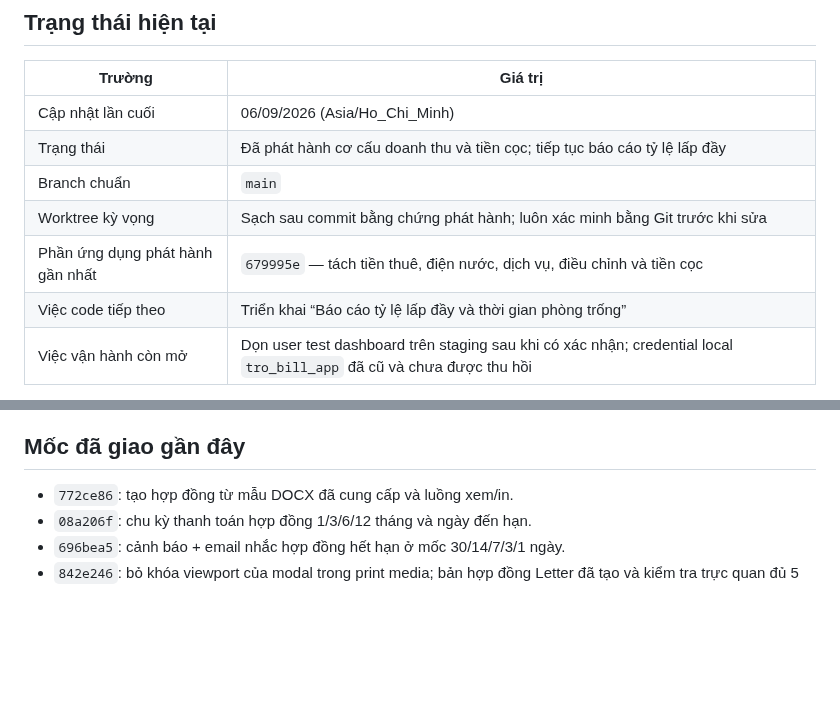
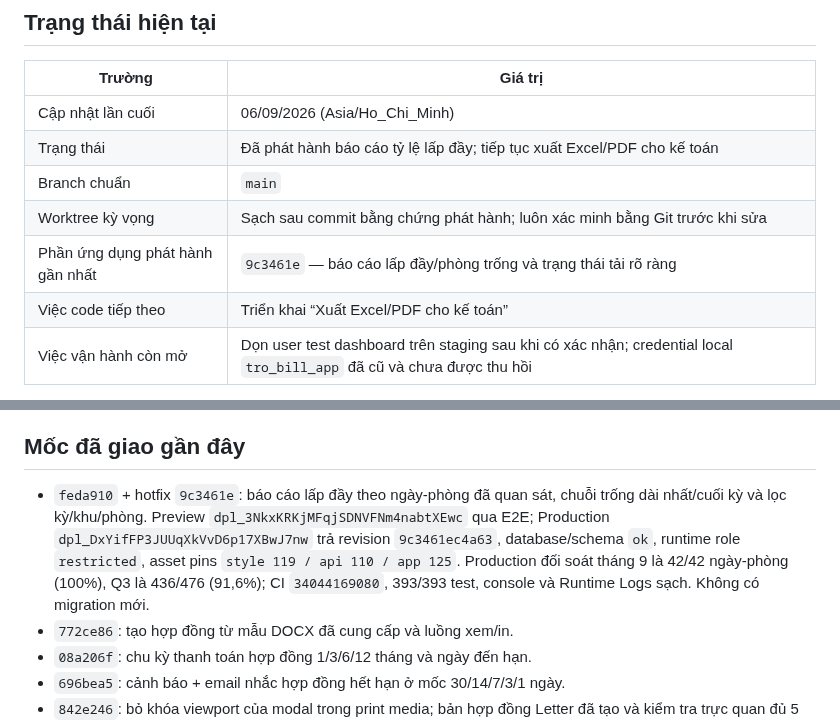
Before and after one commit to DTung1291/tro-bill, a Markdown page: docs/AI_HANDOFF.md, 2 parts joined by grey strips. Rendered like a GitHub page; blank space fills up the shorter version.

```diff
--- a/docs/AI_HANDOFF.md
+++ b/docs/AI_HANDOFF.md
@@ -9,11 +9,11 @@ trong `../AGENTS.md`.
 | Trường | Giá trị |
 |---|---|
 | Cập nhật lần cuối | 06/09/2026 (Asia/Ho_Chi_Minh) |
-| Trạng thái | Đã phát hành cơ cấu doanh thu và tiền cọc; tiếp tục báo cáo tỷ lệ lấp đầy |
+| Trạng thái | Đã phát hành báo cáo tỷ lệ lấp đầy; tiếp tục xuất Excel/PDF cho kế toán |
 | Branch chuẩn | `main` |
 | Worktree kỳ vọng | Sạch sau commit bằng chứng phát hành; luôn xác minh bằng Git trước khi sửa |
-| Phần ứng dụng phát hành gần nhất | `679995e` — tách tiền thuê, điện nước, dịch vụ, điều chỉnh và tiền cọc |
-| Việc code tiếp theo | Triển khai “Báo cáo tỷ lệ lấp đầy và thời gian phòng trống” |
+| Phần ứng dụng phát hành gần nhất | `9c3461e` — báo cáo lấp đầy/phòng trống và trạng thái tải rõ ràng |
+| Việc code tiếp theo | Triển khai “Xuất Excel/PDF cho kế toán” |
 | Việc vận hành còn mở | Dọn user test dashboard trên staging sau khi có xác nhận; credential local `tro_bill_app` đã cũ và chưa được thu hồi |
 
 Không dùng commit trên bảng làm HEAD mặc định: luôn lấy HEAD thật bằng `git log`.
@@ -89,6 +89,14 @@ chính tổng hợp ở giai đoạn 5.
 
 ## Mốc đã giao gần đây
 
+- `feda910` + hotfix `9c3461e`: báo cáo lấp đầy theo ngày-phòng đã quan sát,
+  chuỗi trống dài nhất/cuối kỳ và lọc kỳ/khu/phòng. Preview
+  `dpl_3NkxKRKjMFqjSDNVFNm4nabtXEwc` qua E2E; Production
+  `dpl_DxYifFP3JUUqXkVvD6p17XBwJ7nw` trả revision `9c3461ec4a63`,
+  database/schema `ok`, runtime role `restricted`, asset pins
+  `style 119 / api 110 / app 125`. Production đối soát tháng 9 là 42/42
+  ngày-phòng (100%), Q3 là 436/476 (91,6%); CI `34044169080`, 393/393 test,
+  console và Runtime Logs sạch. Không có migration mới.
 - `772ce86`: tạo hợp đồng từ mẫu DOCX đã cung cấp và luồng xem/in.
 - `08a206f`: chu kỳ thanh toán hợp đồng 1/3/6/12 tháng và ngày đến hạn.
 - `696bea5`: cảnh báo + email nhắc hợp đồng hết hạn ở mốc 30/14/7/3/1 ngày.
```
Also changed, not shown: MONETIZATION_CHECKLIST.md (+9 -1 lines), docs/AI_DECISIONS.md (+21 -0 lines).
